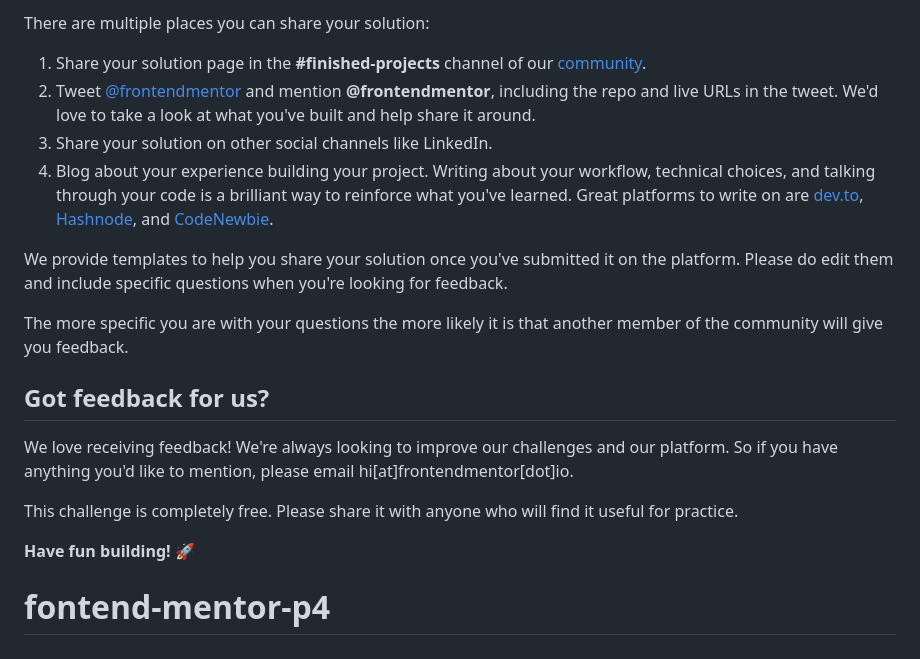
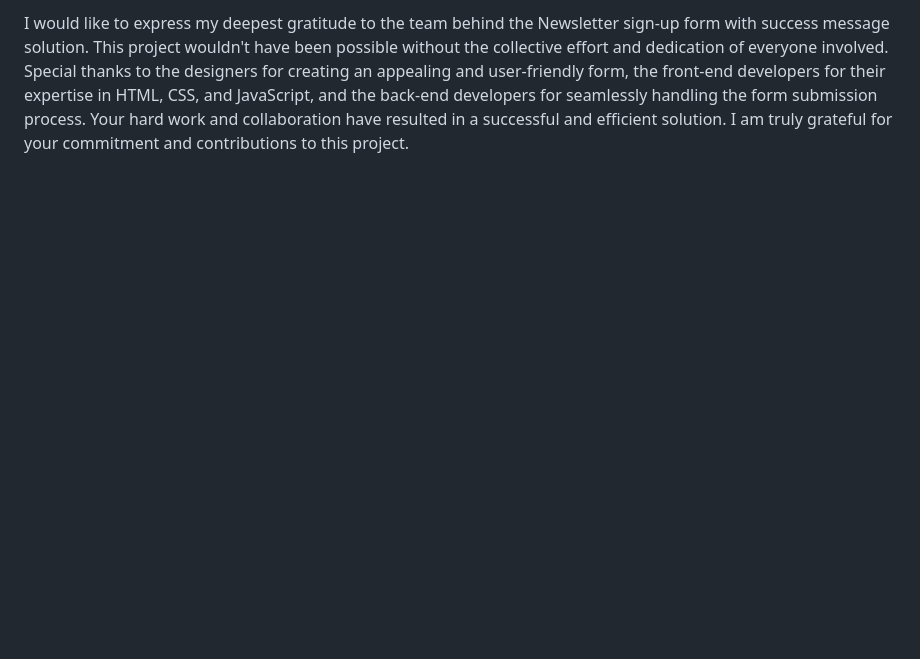
Before and after one commit to murphy6867/fontend-mentor-p4, a Markdown page: README.md, the part around the change printed below. Drawn GitHub-style; blank space fills up the shorter version.

```diff
--- a/README.md
+++ b/README.md
@@ -81,20 +119,2 @@ Remember, if you're looking for feedback on your solution, be sure to ask questi
 
-There are multiple places you can share your solution:
-
-1. Share your solution page in the **#finished-projects** channel of our [community](https://www.frontendmentor.io/community).
-2. Tweet [@frontendmentor](https://twitter.com/frontendmentor) and mention **@frontendmentor**, including the repo and live URLs in the tweet. We'd love to take a look at what you've built and help share it around.
-3. Share your solution on other social channels like LinkedIn.
-4. Blog about your experience building your project. Writing about your workflow, technical choices, and talking through your code is a brilliant way to reinforce what you've learned. Great platforms to write on are [dev.to](https://dev.to/), [Hashnode](https://hashnode.com/), and [CodeNewbie](https://community.codenewbie.org/).
-
-We provide templates to help you share your solution once you've submitted it on the platform. Please do edit them and include specific questions when you're looking for feedback.
-
-The more specific you are with your questions the more likely it is that another member of the community will give you feedback.
-
-## Got feedback for us?
-
-We love receiving feedback! We're always looking to improve our challenges and our platform. So if you have anything you'd like to mention, please email hi[at]frontendmentor[dot]io.
-
-This challenge is completely free. Please share it with anyone who will find it useful for practice.
-
-**Have fun building!** 🚀
-# fontend-mentor-p4
+I would like to express my deepest gratitude to the team behind the Newsletter sign-up form with success message solution. This project wouldn't have been possible without the collective effort and dedication of everyone involved. Special thanks to the designers for creating an appealing and user-friendly form, the front-end developers for their expertise in HTML, CSS, and JavaScript, and the back-end developers for seamlessly handling the form submission process. Your hard work and collaboration have resulted in a successful and efficient solution. I am truly grateful for your commitment and contributions to this project.
```
Also changed, not shown: other parts of README.md (+80 -42 lines), README-template.md (deleted, +0 -116 lines), design/Finished.png (added), 3 other files.
